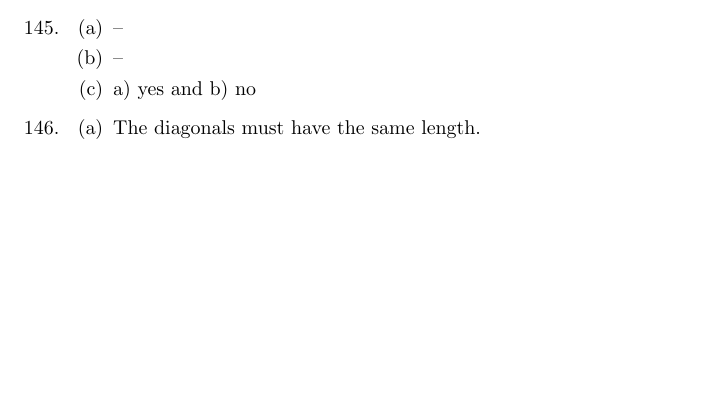
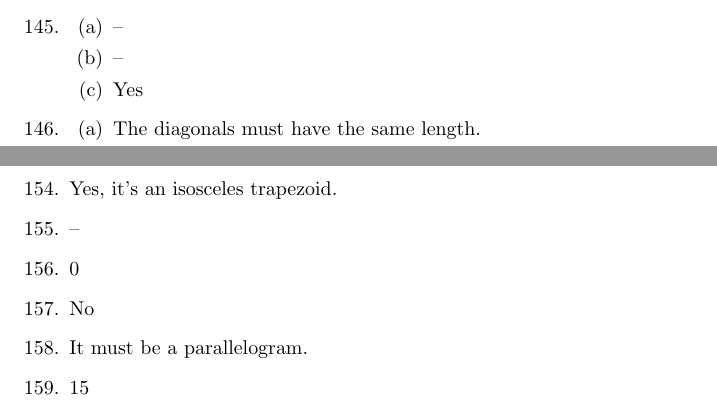
Before and after one commit to jwspence4/im1h, a LaTeX document (im1h_book2_selected_answers.tex): part of page 12 of 12 before the commit and two parts of pages 12 and 13 of 13 after it, the two joined at a grey line, cut so that both start at the same text, the shorter picture padded with empty space. Compiled offline with pdfLaTeX.

Commit message:
Book 2 #154-159

```diff
--- a/im1h_book2_selected_answers.tex
+++ b/im1h_book2_selected_answers.tex
@@ -939,7 +939,7 @@
 
 	\item --
 
-	\item a) yes and b) no
+	\item Yes
 
 	\end{enumerate}
 
@@ -984,6 +984,18 @@
 
 \item Yes, rectangle
 
+\item Yes, it's an isosceles trapezoid.
+
+\item --
+
+\item 0
+
+\item No
+
+\item It must be a parallelogram.
+
+\item 15
+
 \end{enumerate}
 
 \end{document}
```
Also changed, not shown: im1h_book2_selected_answers.pdf.
